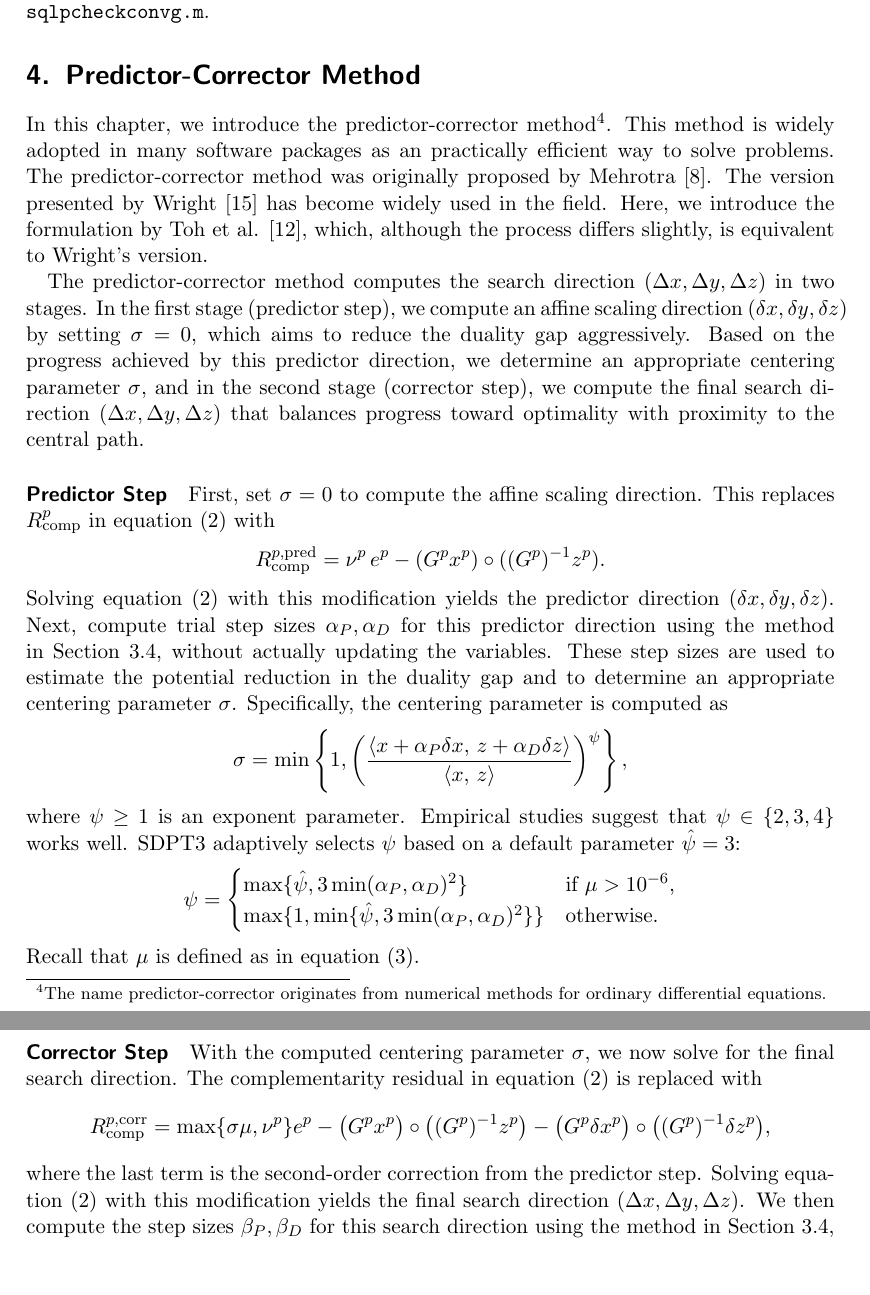
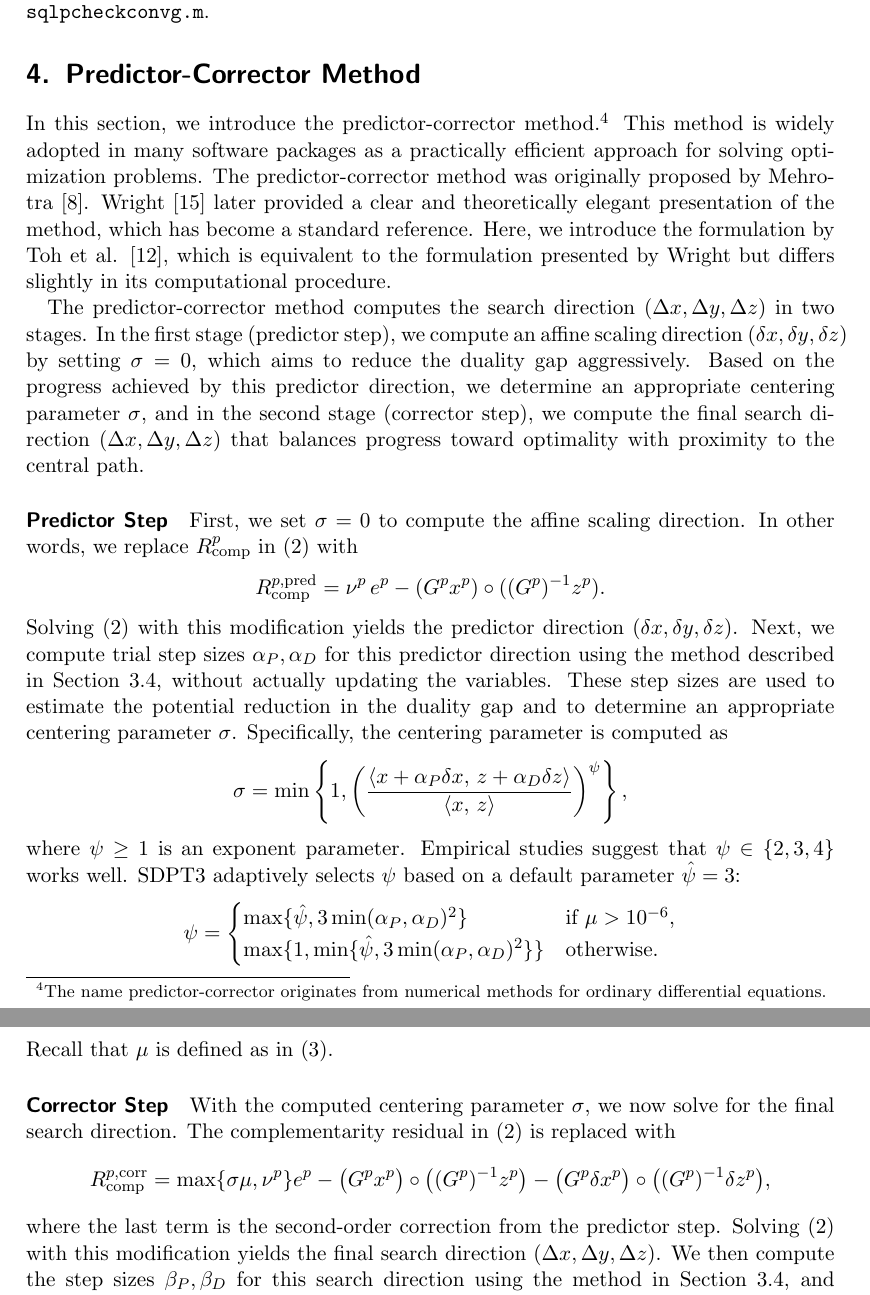
Before and after one commit to napinoco/A_study_on_SDPT3, a LaTeX paper (main_en.tex, which reads section04_predictor_corrector.tex): two parts of pages 16 and 17 of 30, joined at a grey line, cut so that both start at the same text, the shorter picture padded with empty space. Compiled offline with pdfLaTeX.

Commit message:
Polish section 4 predictor-corrector method introduction and explanations

```diff
--- a/section04_predictor_corrector.tex
+++ b/section04_predictor_corrector.tex
@@ -1,9 +1,9 @@
 \section{Predictor-Corrector Method}
-In this chapter, we introduce the predictor-corrector method\footnote{The name predictor-corrector originates from numerical methods for ordinary differential equations.}.
-This method is widely adopted in many software packages as an practically efficient way to solve problems.
+In this section, we introduce the predictor-corrector method.\footnote{The name predictor-corrector originates from numerical methods for ordinary differential equations.}
+This method is widely adopted in many software packages as a practically efficient approach for solving optimization problems.
 The predictor-corrector method was originally proposed by Mehrotra \cite{Mehrotra1992}.
-The version presented by Wright \cite{Wright1997} has become widely used in the field.
-Here, we introduce the formulation by Toh et al. \cite{toh1999}, which, although the process differs slightly, is equivalent to Wright's version.
+Wright \cite{Wright1997} later provided a clear and theoretically elegant presentation of the method, which has become a standard reference.
+Here, we introduce the formulation by Toh et al. \cite{toh1999}, which is equivalent to the formulation presented by Wright but differs slightly in its computational procedure.
 
 The predictor-corrector method computes the search direction $(\Delta x, \Delta y, \Delta z)$ in two stages.
 In the first stage (predictor step), we compute an affine scaling direction $(\delta x, \delta y, \delta z)$ by setting $\sigma = 0$, which aims to reduce the duality gap aggressively.
@@ -11,11 +11,11 @@ Based on the progress achieved by this predictor direction, we determine an appr
 
 
 \paragraph{Predictor Step}
-First, set $\sigma=0$ to compute the affine scaling direction.
-This replaces $R^p_{\text{comp}}$ in equation \eqref{eq:NewtonKKT} with
+First, we set $\sigma=0$ to compute the affine scaling direction.
+In other words, we replace $R^p_{\text{comp}}$ in \eqref{eq:NewtonKKT} with
 \[R^{p,\text{pred}}_{\text{comp}}=\nu^p \, e^p - (G^p x^p) \circ ((G^p)^{-1} z^p).\]
-Solving equation \eqref{eq:NewtonKKT} with this modification yields the predictor direction $(\delta x, \delta y, \delta z)$.
-Next, compute trial step sizes $\alpha_P, \alpha_D$ for this predictor direction using the method in Section~\ref{sec:step_size}, without actually updating the variables.
+Solving \eqref{eq:NewtonKKT} with this modification yields the predictor direction $(\delta x, \delta y, \delta z)$.
+Next, we compute trial step sizes $\alpha_P, \alpha_D$ for this predictor direction using the method described in Section~\ref{sec:step_size}, without actually updating the variables.
 These step sizes are used to estimate the potential reduction in the duality gap and to determine an appropriate centering parameter $\sigma$.
 Specifically, the centering parameter is computed as
 \[
@@ -30,14 +30,14 @@ SDPT3 adaptively selects $\psi$ based on a default parameter $\hat{\psi}=3$:
     \max\{1, \min\{\hat{\psi}, 3 \min(\alpha_P, \alpha_D)^2\}\} & \text{otherwise}.
 \end{cases}
 \]
-Recall that $\mu$ is defined as in equation \eqref{eq:mu}.
+Recall that $\mu$ is defined as in \eqref{eq:mu}.
 
 \paragraph{Corrector Step}
 With the computed centering parameter $\sigma$, we now solve for the final search direction.
-The complementarity residual in equation \eqref{eq:NewtonKKT} is replaced with
-\[R^{p,\text{corr}}_{\text{comp}}=\max\{\sigma \mu, \nu^p\} e^p - \big(G^p x^p\big) \circ\big ((G^p)^{-1} z^p\big) - \big(G^p \delta x^p\big)\circ\big((G^p)^{-1} \delta z^p\big),\]
+The complementarity residual in \eqref{eq:NewtonKKT} is replaced with
+\[R^{p,\text{corr}}_{\text{comp}}=\max\{\sigma \mu, \nu^p\} e^p - \big(G^p x^p\big) \circ \big((G^p)^{-1} z^p\big) - \big(G^p \delta x^p\big)\circ\big((G^p)^{-1} \delta z^p\big),\]
 where the last term is the second-order correction from the predictor step.
-Solving equation \eqref{eq:NewtonKKT} with this modification yields the final search direction $(\Delta x, \Delta y, \Delta z)$.
+Solving \eqref{eq:NewtonKKT} with this modification yields the final search direction $(\Delta x, \Delta y, \Delta z)$.
 We then compute the step sizes $\beta_P, \beta_D$ for this search direction using the method in Section~\ref{sec:step_size}, and update the solution as
 \[(x^+, y^+, z^+) = (x, y, z) + (\beta_P \Delta x, \beta_D \Delta y, \beta_D \Delta z).\]
 
```
Also changed, not shown: section04_predictor_corrector.tex (4 more changed lines).
